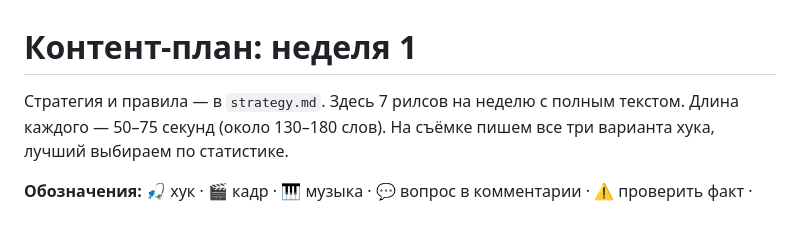
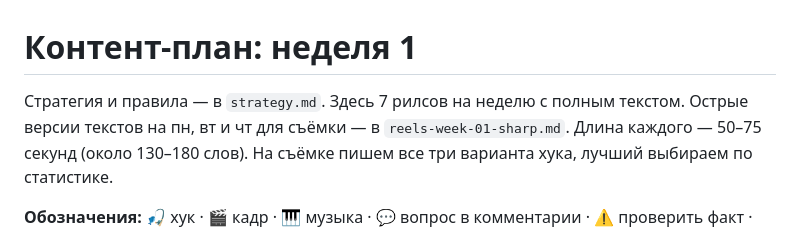
Before and after one commit to jlvceramics-maker/Juls, a Markdown page: retrograd/plan-week-01.md, the part around the change. Rendered like a GitHub page.

```diff
--- a/retrograd/plan-week-01.md
+++ b/retrograd/plan-week-01.md
@@ -1,6 +1,7 @@
 # Контент-план: неделя 1
 
 Стратегия и правила — в `strategy.md`. Здесь 7 рилсов на неделю с полным текстом.
+Острые версии текстов на пн, вт и чт для съёмки — в `reels-week-01-sharp.md`.
 Длина каждого — 50–75 секунд (около 130–180 слов). На съёмке пишем все три варианта хука, лучший выбираем по статистике.
 
 **Обозначения:** 🎣 хук · 🎬 кадр · 🎹 музыка · 💬 вопрос в комментарии · ⚠️ проверить факт · [вписать] — нужны данные автора
```
Also changed, not shown: retrograd/CLAUDE.md (+1 -0 lines), retrograd/reels-week-01-sharp.md (added, +172 -0 lines).
